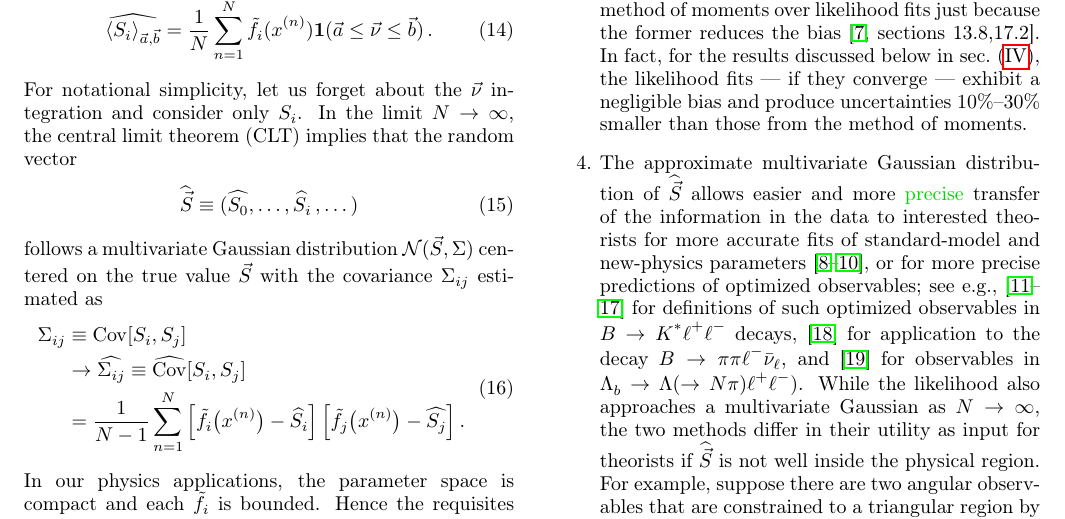
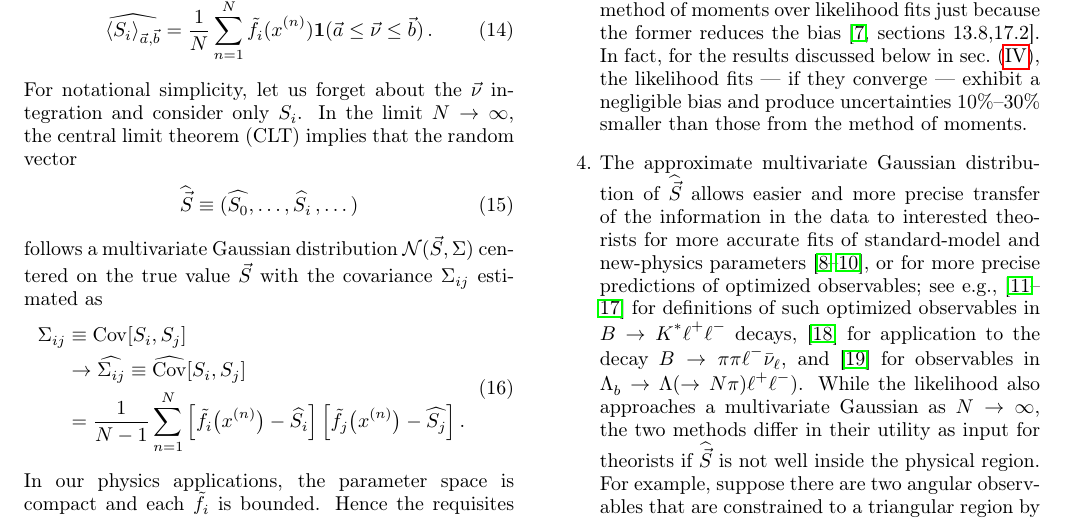
Before and after one commit to mchrzasz/momets_paper, a LaTeX paper (draft.tex): part of page 3 of 13, cut so that both start at the same text. Compiled offline with pdfLaTeX.

Commit message:
Disable unnecessary macros, green -> normal

```diff
--- a/draft.tex
+++ b/draft.tex
@@ -41,17 +41,15 @@
 \newcommand{\Ekernel}{E(\xd|\xt)}
 
 \DeclareMathOperator{\cov}{Cov}
-%\DeclareMathOperator{\skew}{Skew}
-\DeclareMathOperator{\kurt}{Kurt}
 
 %% Draft Macros %%
-\newcommand{\todo}[1]{{\color{red}\bf ToDo: #1}}
-\newcommand{\danny}[1]{{\color{purple}#1}}
-\newcommand{\fred}[1]{{\color{brown!85!black}#1}}
-\newcommand{\marcin}[1]{{\color{cyan}#1}}
-\newcommand{\citeneeded}{{\color{red}\bf [cite needed]}}
-\newcommand{\add}[1]{\textcolor{green!85!black}{#1}}
-\newcommand{\del}[1]{\textcolor{red!85!black}{#1}}
+%\newcommand{\todo}[1]{{\color{red}\bf ToDo: #1}}
+%\newcommand{\danny}[1]{{\color{purple}#1}}
+%\newcommand{\fred}[1]{{\color{brown!85!black}#1}}
+%\newcommand{\marcin}[1]{{\color{cyan}#1}}
+%\newcommand{\citeneeded}{{\color{red}\bf [cite needed]}}
+%\newcommand{\add}[1]{\textcolor{green!85!black}{#1}}
+%\newcommand{\del}[1]{\textcolor{red!85!black}{#1}}
 
 \begin{document}
 
@@ -348,7 +346,7 @@ Compared to the usual maximum-likelihood approach, we find for the method of mom
   produce uncertainties $10\%$--$30\%$ smaller than those from the method of moments.
 
 \item The approximate multivariate Gaussian distribution of $\vecest{S}$
-    allows easier and more \add{precise} transfer of the information in the
+    allows easier and more precise transfer of the information in the
   data to interested theorists for more accurate fits of
   standard-model and new-physics parameters \cite{Altmannshofer:2013foa,
 Descotes-Genon:2013wba,Beaujean:2013soa},
```
